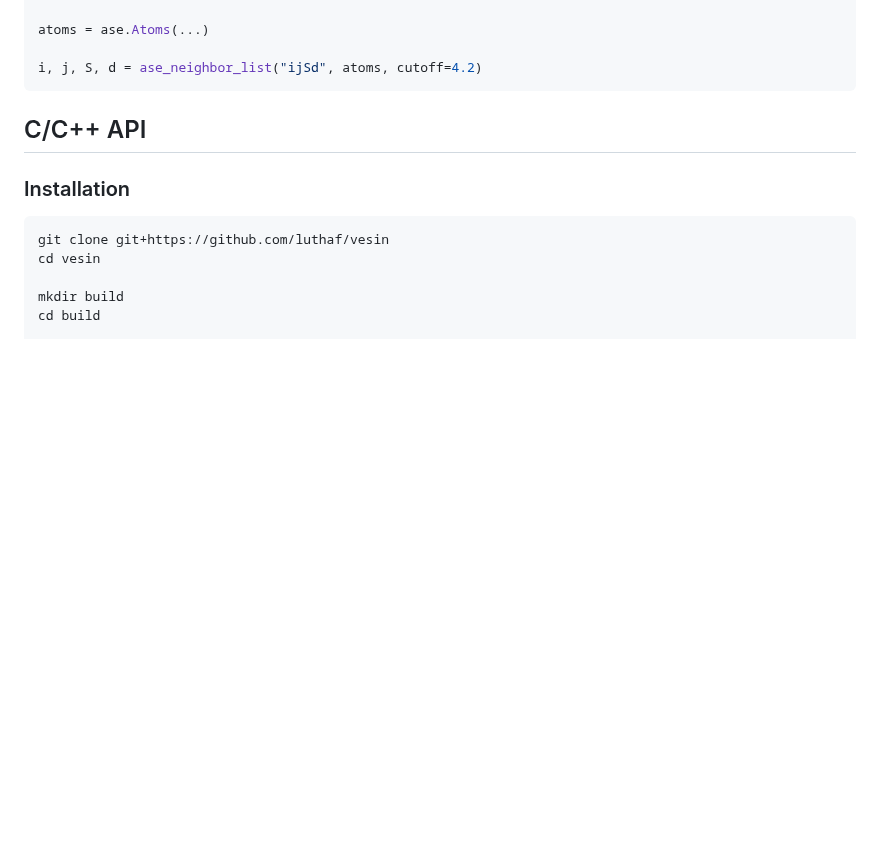
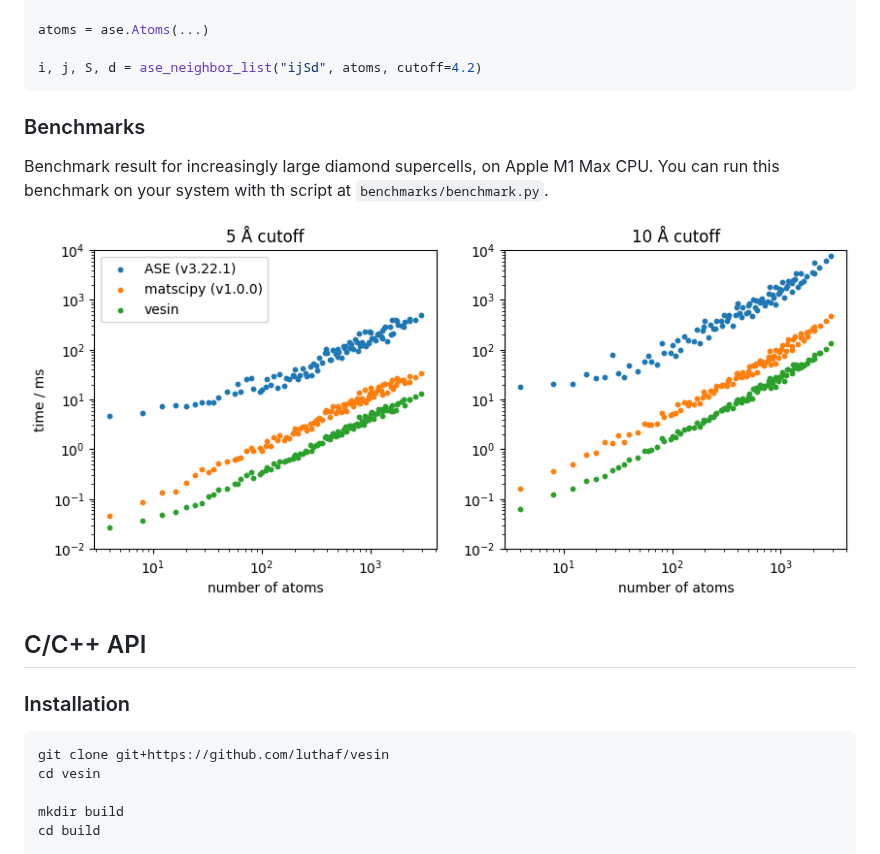
Before and after one commit to Luthaf/vesin, a Markdown page: README.md, the part around the change. Rendered like a GitHub page; pictures changed too: docs/src/benchmark.png (added); blank space fills up the shorter version.

Commit message:
Benchmark multiple sizes and add a plot

````diff
--- a/README.md
+++ b/README.md
@@ -45,6 +45,14 @@ atoms = ase.Atoms(...)
 
 i, j, S, d = ase_neighbor_list("ijSd", atoms, cutoff=4.2)
 ```
+
+### Benchmarks
+
+Benchmark result for increasingly large diamond supercells, on Apple M1 Max CPU.
+You can run this benchmark on your system with th script at
+`benchmarks/benchmark.py`.
+
+![Benchmarks](./docs/src/benchmark.png)
 
 
 ## C/C++ API
````
Also changed, not shown: 1 other file.
